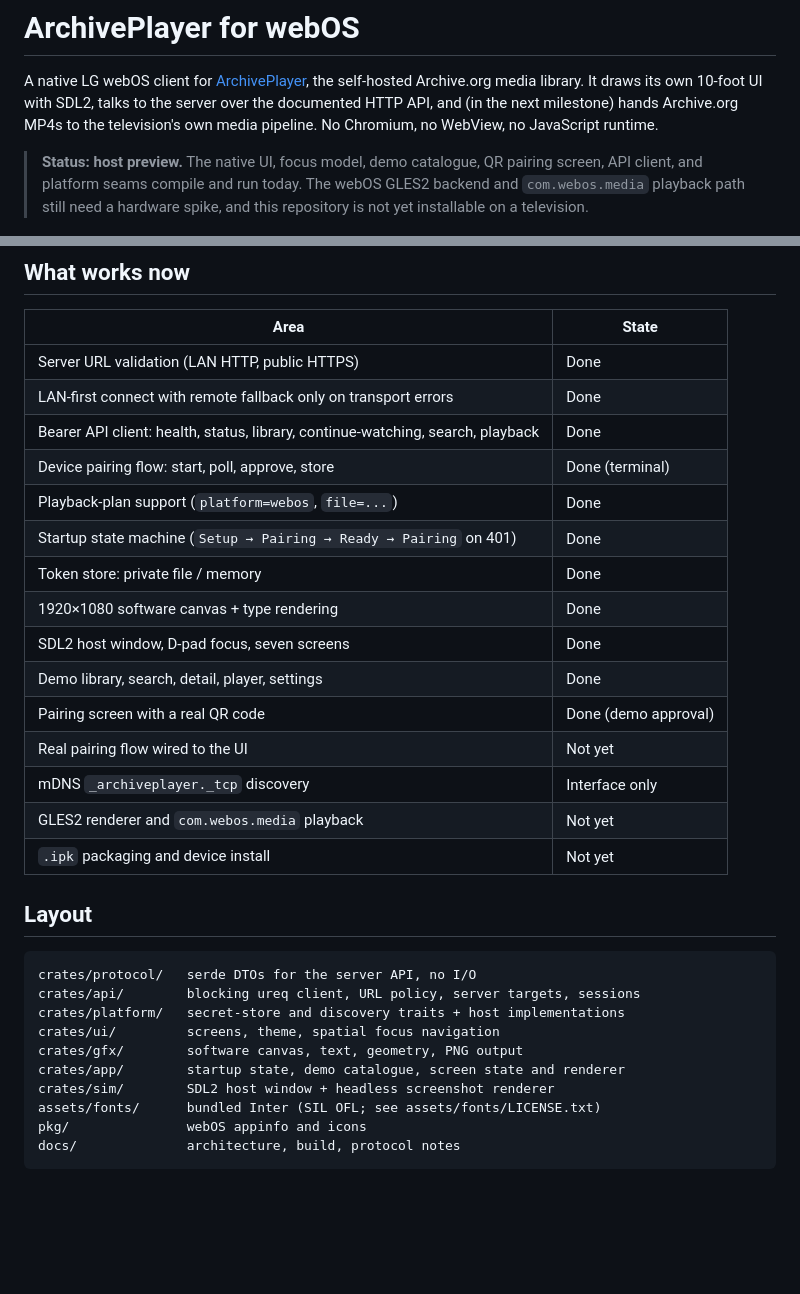
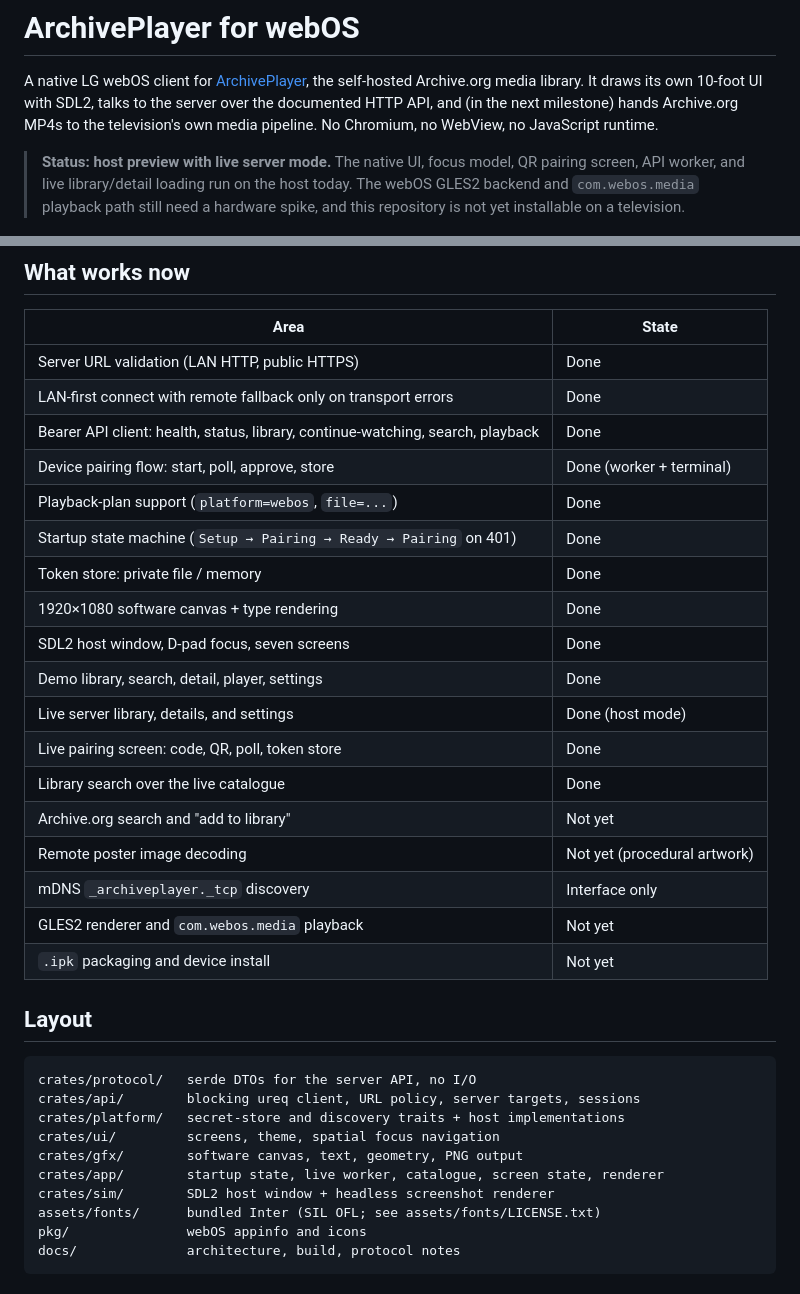
Before and after one commit to LovelessCodes/ArchivePlayer-webOS, a Markdown page: README.md, 2 parts joined by grey strips. Rendered like a GitHub page; blank space fills up the shorter version.

```diff
--- a/README.md
+++ b/README.md
@@ -6,10 +6,10 @@ talks to the server over the documented HTTP API, and (in the next milestone)
 hands Archive.org MP4s to the television's own media pipeline. No Chromium, no
 WebView, no JavaScript runtime.
 
-> **Status: host preview.** The native UI, focus model, demo catalogue, QR
-> pairing screen, API client, and platform seams compile and run today. The
-> webOS GLES2 backend and `com.webos.media` playback path still need a hardware
-> spike, and this repository is not yet installable on a television.
+> **Status: host preview with live server mode.** The native UI, focus model,
+> QR pairing screen, API worker, and live library/detail loading run on the host
+> today. The webOS GLES2 backend and `com.webos.media` playback path still need a
+> hardware spike, and this repository is not yet installable on a television.
 
 ![ArchivePlayer webOS home screen](docs/screenshots/home.png)
 
@@ -36,15 +36,18 @@ deterministic screenshot mode that runs without a display.
 | Server URL validation (LAN HTTP, public HTTPS) | Done |
 | LAN-first connect with remote fallback only on transport errors | Done |
 | Bearer API client: health, status, library, continue-watching, search, playback | Done |
-| Device pairing flow: start, poll, approve, store | Done (terminal) |
+| Device pairing flow: start, poll, approve, store | Done (worker + terminal) |
 | Playback-plan support (`platform=webos`, `file=...`) | Done |
 | Startup state machine (`Setup → Pairing → Ready → Pairing` on 401) | Done |
 | Token store: private file / memory | Done |
 | 1920×1080 software canvas + type rendering | Done |
 | SDL2 host window, D-pad focus, seven screens | Done |
 | Demo library, search, detail, player, settings | Done |
-| Pairing screen with a real QR code | Done (demo approval) |
-| Real pairing flow wired to the UI | Not yet |
+| Live server library, details, and settings | Done (host mode) |
+| Live pairing screen: code, QR, poll, token store | Done |
+| Library search over the live catalogue | Done |
+| Archive.org search and "add to library" | Not yet |
+| Remote poster image decoding | Not yet (procedural artwork) |
 | mDNS `_archiveplayer._tcp` discovery | Interface only |
 | GLES2 renderer and `com.webos.media` playback | Not yet |
 | `.ipk` packaging and device install | Not yet |
@@ -57,7 +60,7 @@ crates/api/        blocking ureq client, URL policy, server targets, sessions
 crates/platform/   secret-store and discovery traits + host implementations
 crates/ui/         screens, theme, spatial focus navigation
 crates/gfx/        software canvas, text, geometry, PNG output
-crates/app/        startup state, demo catalogue, screen state and renderer
+crates/app/        startup state, live worker, catalogue, screen state, renderer
 crates/sim/        SDL2 host window + headless screenshot renderer
 assets/fonts/      bundled Inter (SIL OFL; see assets/fonts/LICENSE.txt)
 pkg/               webOS appinfo and icons
```
Also changed, not shown: other parts of README.md (+30 -12 lines), docs/architecture.md (+47 -16 lines), docs/build.md (+1 -0 lines), docs/screenshots/home.png, docs/screenshots/library.png, docs/screenshots/pair.png, docs/screenshots/search.png, docs/screenshots/settings.png, 9 other files.
